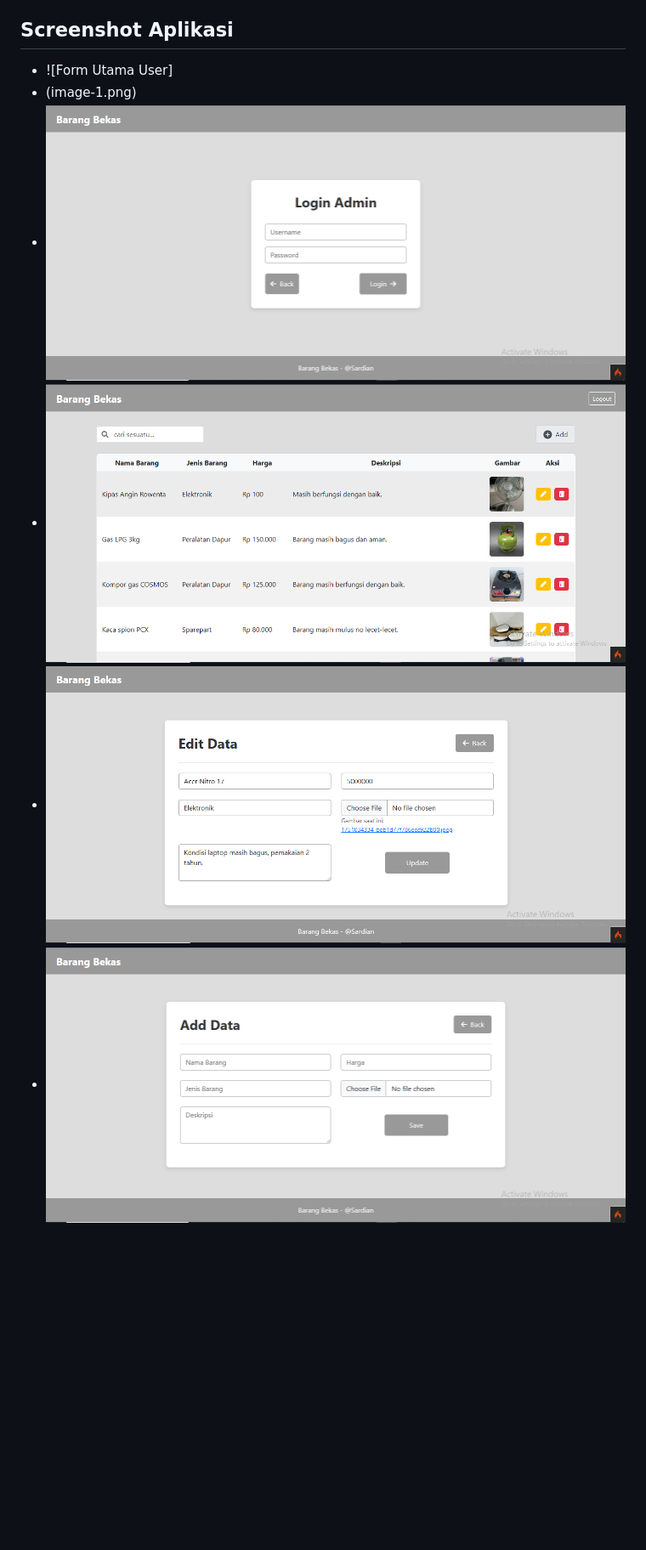
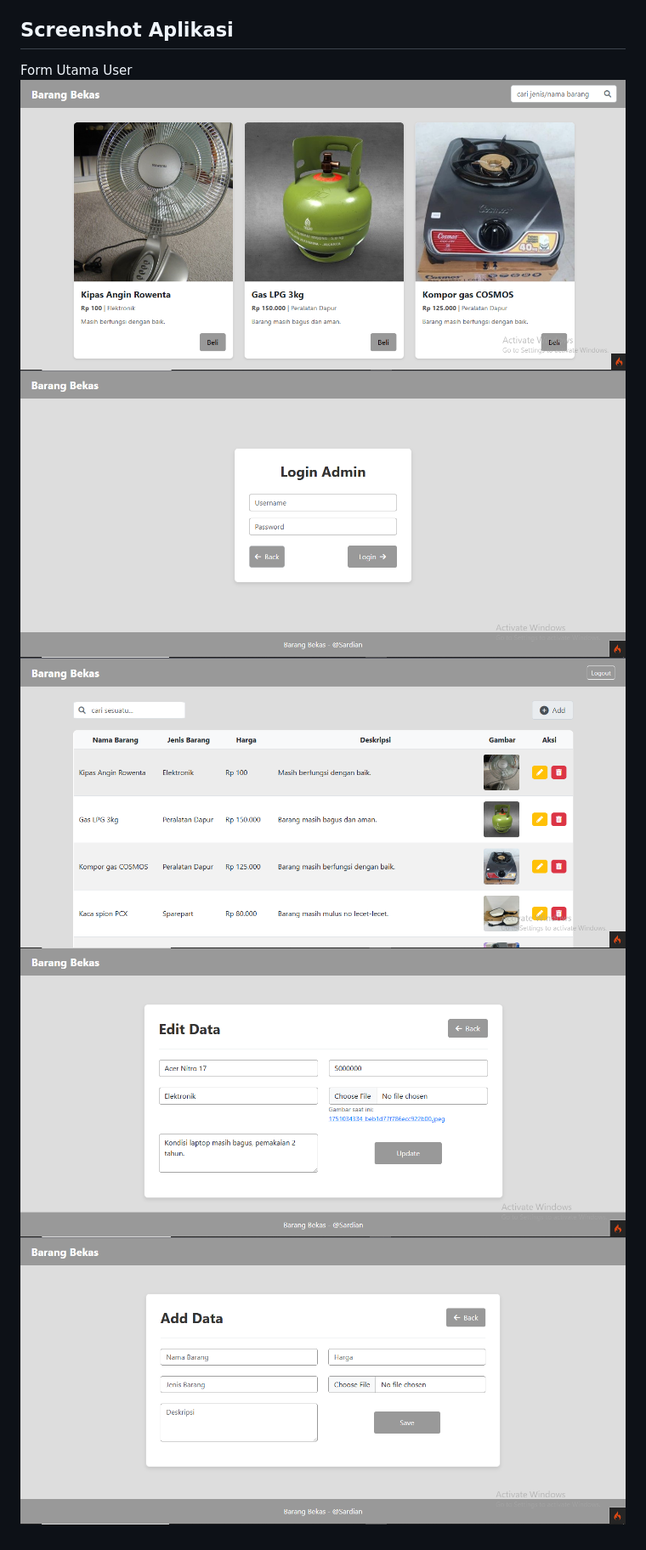
Before and after one commit to INF-DI/Aplikasi-Penjualan-Barang-Bekas, a Markdown page: README.md, the part around the change. Shown: that part at 85% size. GitHub-like rendering; blank space fills up the shorter version.

```diff
--- a/README.md
+++ b/README.md
@@ -94,10 +94,9 @@ Ikuti langkah-langkah di bawah ini untuk menginstal dan menjalankan aplikasi:
     - Password: `iminf` (password plain text yang Anda hash ke database)
 
 ## Screenshot Aplikasi
-
-- ![Form Utama User]
-- (image-1.png)
-- ![Form Login Admin](image-2.png)
-- ![Form Admin](image-3.png)
-- ![Form Edit Data](image-4.png)
-- ![Form Add Data](image-5.png)
+Form Utama User
+![Form Utama User](image-1.png)
+![Form Login Admin](image-2.png)
+![Form Admin](image-3.png)
+![Form Edit Data](image-4.png)
+![Form Add Data](image-5.png)
```
